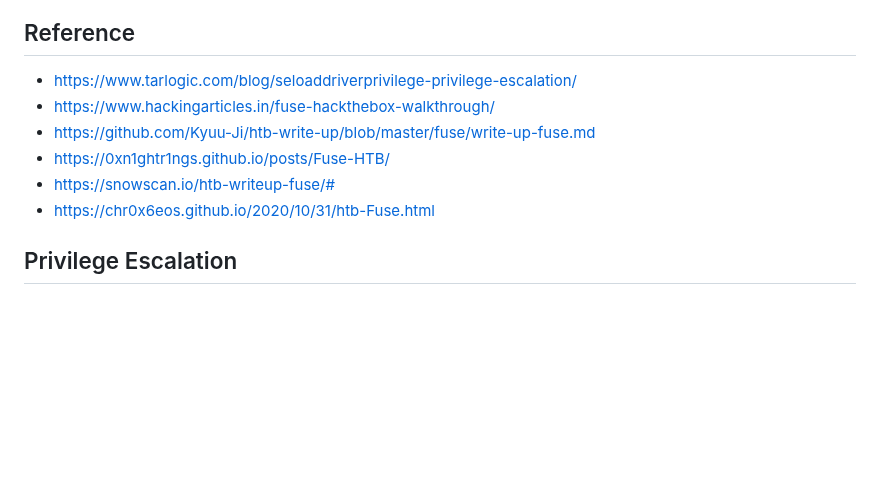
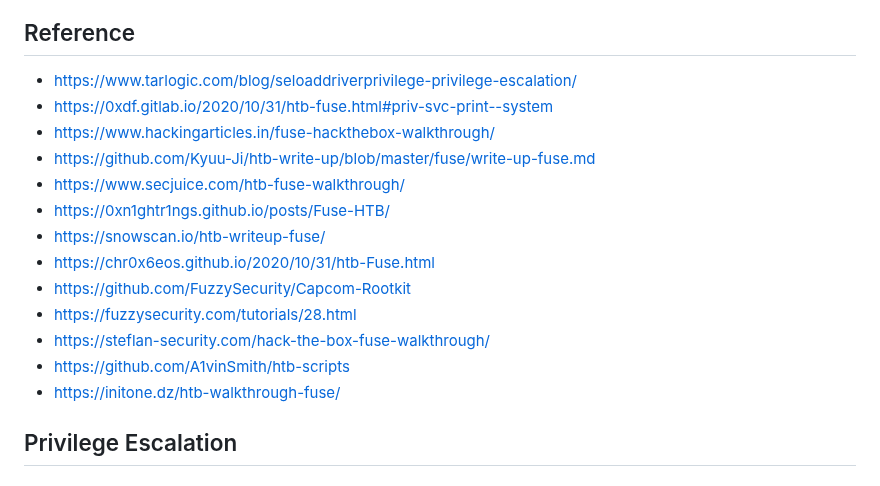
Before and after one commit to A1vinSmith/OSEP, a Markdown page: HTB/Fuse/README.md, the part around the change. Rendered like a GitHub page; blank space fills up the shorter version.

Commit message:
Finished HTB Fuse

```diff
--- a/HTB/Fuse/README.md
+++ b/HTB/Fuse/README.md
@@ -68,11 +68,18 @@ evil-winrm -i $IP -u svc-print -p '$fab@s3Rv1ce$1'
 
 ## Reference
 * https://www.tarlogic.com/blog/seloaddriverprivilege-privilege-escalation/
+* https://0xdf.gitlab.io/2020/10/31/htb-fuse.html#priv-svc-print--system
 * https://www.hackingarticles.in/fuse-hackthebox-walkthrough/
 * https://github.com/Kyuu-Ji/htb-write-up/blob/master/fuse/write-up-fuse.md
+* https://www.secjuice.com/htb-fuse-walkthrough/
 * https://0xn1ghtr1ngs.github.io/posts/Fuse-HTB/
-* https://snowscan.io/htb-writeup-fuse/#
+* https://snowscan.io/htb-writeup-fuse/
 * https://chr0x6eos.github.io/2020/10/31/htb-Fuse.html
+* https://github.com/FuzzySecurity/Capcom-Rootkit
+* https://fuzzysecurity.com/tutorials/28.html
+* https://steflan-security.com/hack-the-box-fuse-walkthrough/
+* https://github.com/A1vinSmith/htb-scripts
+* https://initone.dz/htb-walkthrough-fuse/
 
 ## Privilege Escalation
 ### Method 1: SeLoadDriverPrivilege
```
